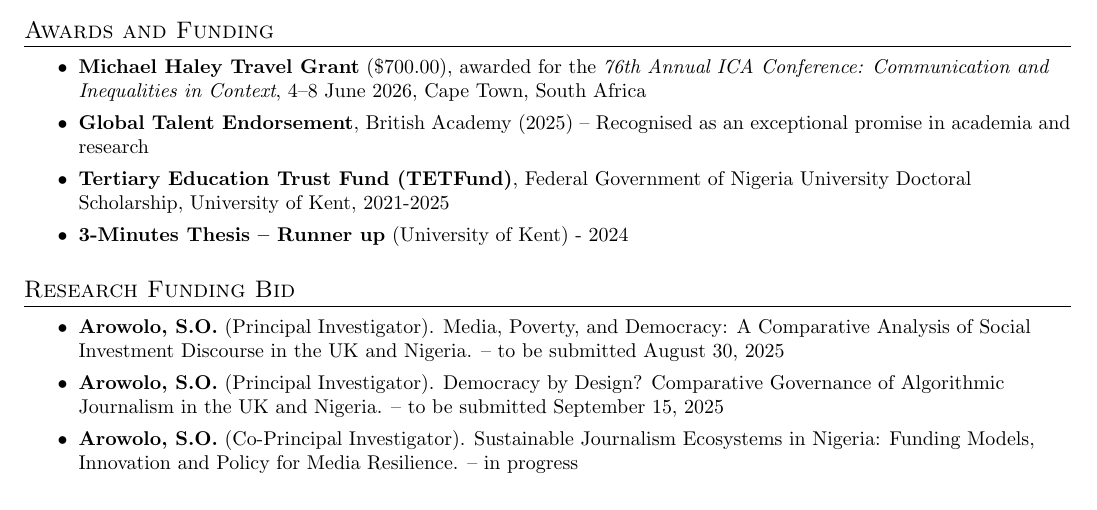
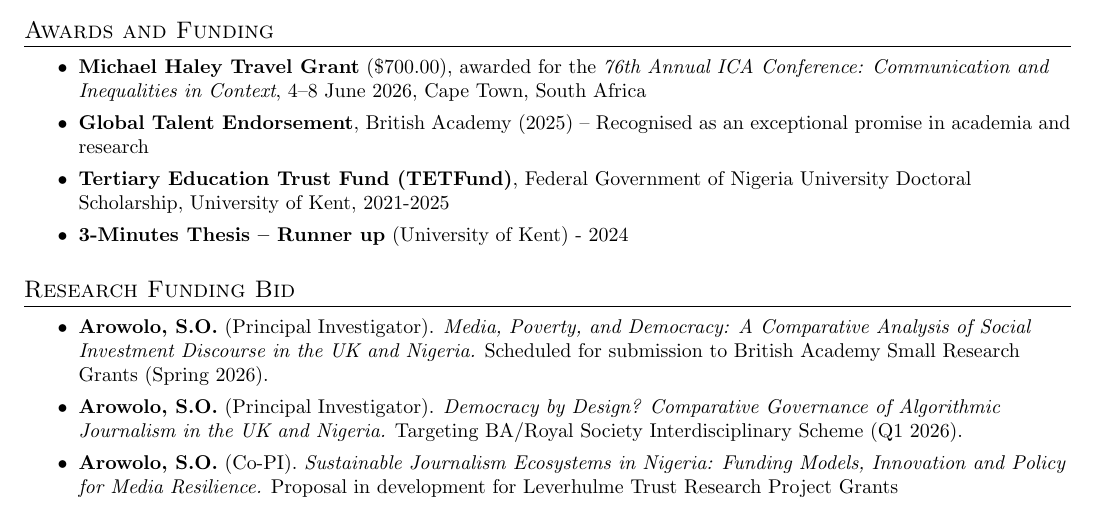
Before and after one commit to olaarowolo/MyCVs, a LaTeX CV (acad/DetailedAcademicCV.tex): part of page 5 of 6, cut so that both start at the same text. Compiled offline with pdfLaTeX.

Commit message:
cv update

```diff
--- a/acad/DetailedAcademicCV.tex
+++ b/acad/DetailedAcademicCV.tex
@@ -365,10 +365,12 @@
 %-----------RESEARCH FUNDING BID-----------
 \section{Research Funding Bid}
     \resumeItemListStart
-        \resumeItem{\textbf{Arowolo, S.O.} (Principal Investigator). Media, Poverty, and Democracy: A Comparative Analysis of Social Investment Discourse in the UK and Nigeria. -- to be submitted August 30, 2025}
-        \resumeItem{\textbf{Arowolo, S.O.} (Principal Investigator). Democracy by Design? Comparative Governance of Algorithmic Journalism in the UK and Nigeria. -- to be submitted September 15, 2025}
-        \resumeItem{\textbf{Arowolo, S.O.} (Co-Principal Investigator). Sustainable Journalism Ecosystems in Nigeria: Funding Models, Innovation and Policy for Media Resilience. -- in progress}
+        \resumeItem{\textbf{Arowolo, S.O.} (Principal Investigator). \textit{Media, Poverty, and Democracy: A Comparative Analysis of Social Investment Discourse in the UK and Nigeria.} Scheduled for submission to British Academy Small Research Grants (Spring 2026).}
+        \resumeItem{\textbf{Arowolo, S.O.} (Principal Investigator). \textit{Democracy by Design? Comparative Governance of Algorithmic Journalism in the UK and Nigeria.} Targeting BA/Royal Society Interdisciplinary Scheme (Q1 2026).}
+        \resumeItem{\textbf{Arowolo, S.O.} (Co-PI). \textit{Sustainable Journalism Ecosystems in Nigeria: Funding Models, Innovation and Policy for Media Resilience.} Proposal in development for Leverhulme Trust Research Project Grants}
     \resumeItemListEnd
+
+
 
 %-----------PROFESSIONAL ASSOCIATIONS-----------
 \section{Professional Associations}
```
Also changed, not shown: acad/MyAcademicCV.tex (+4 -3 lines), acad/DetailedAcademicCV.pdf, acad/MyAcademicCV.pdf, acad/opportunities/Job Application - Researcher/Dr Olasunkanmi Arowolo - Researcher_TheRepublic_CV_CoverLetter.pdf.
